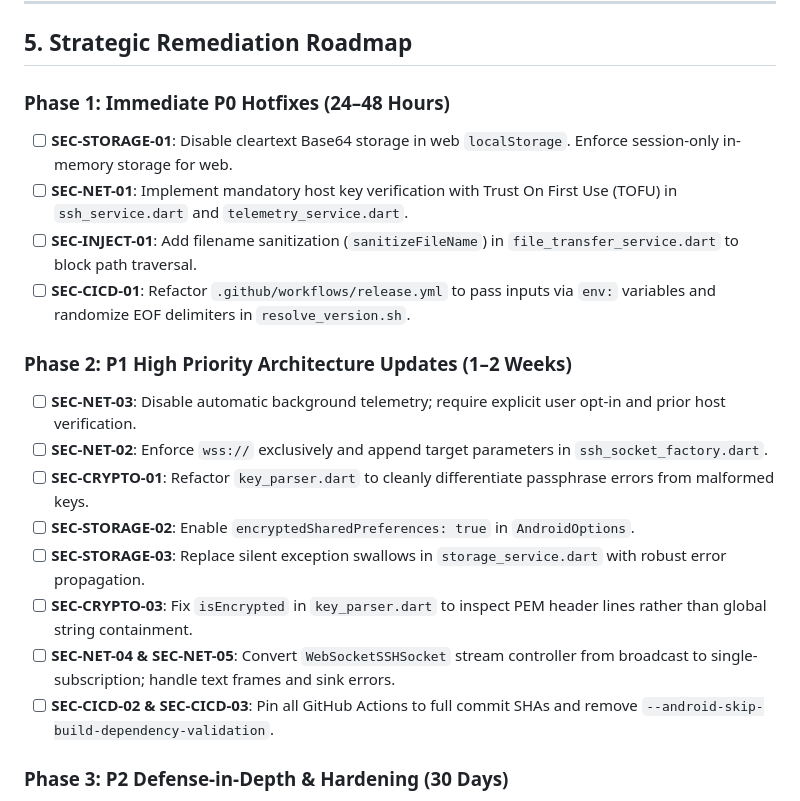
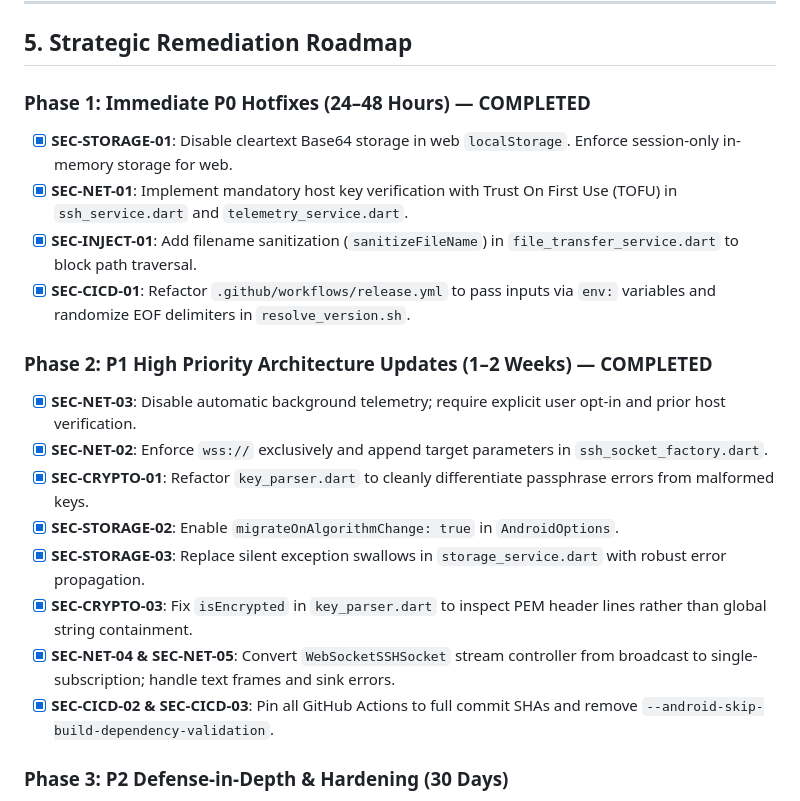
Before and after one commit to bugmana/ShellLite, a Markdown page: SECURITY_AUDIT_REPORT.md, the part around the change. Rendered like a GitHub page.

Commit message:
docs(security): update remediation roadmap reflecting Phase 1 and Phase 2 completion

```diff
--- a/SECURITY_AUDIT_REPORT.md
+++ b/SECURITY_AUDIT_REPORT.md
@@ -1291,21 +1291,21 @@ During the audit, 21 areas were subjected to rigorous scrutiny and confirmed to
 
 ## 5. Strategic Remediation Roadmap
 
-### Phase 1: Immediate P0 Hotfixes (24–48 Hours)
-- [ ] **SEC-STORAGE-01**: Disable cleartext Base64 storage in web `localStorage`. Enforce session-only in-memory storage for web.
-- [ ] **SEC-NET-01**: Implement mandatory host key verification with Trust On First Use (TOFU) in `ssh_service.dart` and `telemetry_service.dart`.
-- [ ] **SEC-INJECT-01**: Add filename sanitization (`sanitizeFileName`) in `file_transfer_service.dart` to block path traversal.
-- [ ] **SEC-CICD-01**: Refactor `.github/workflows/release.yml` to pass inputs via `env:` variables and randomize EOF delimiters in `resolve_version.sh`.
+### Phase 1: Immediate P0 Hotfixes (24–48 Hours) — COMPLETED
+- [x] **SEC-STORAGE-01**: Disable cleartext Base64 storage in web `localStorage`. Enforce session-only in-memory storage for web.
+- [x] **SEC-NET-01**: Implement mandatory host key verification with Trust On First Use (TOFU) in `ssh_service.dart` and `telemetry_service.dart`.
+- [x] **SEC-INJECT-01**: Add filename sanitization (`sanitizeFileName`) in `file_transfer_service.dart` to block path traversal.
+- [x] **SEC-CICD-01**: Refactor `.github/workflows/release.yml` to pass inputs via `env:` variables and randomize EOF delimiters in `resolve_version.sh`.
 
-### Phase 2: P1 High Priority Architecture Updates (1–2 Weeks)
-- [ ] **SEC-NET-03**: Disable automatic background telemetry; require explicit user opt-in and prior host verification.
-- [ ] **SEC-NET-02**: Enforce `wss://` exclusively and append target parameters in `ssh_socket_factory.dart`.
-- [ ] **SEC-CRYPTO-01**: Refactor `key_parser.dart` to cleanly differentiate passphrase errors from malformed keys.
-- [ ] **SEC-STORAGE-02**: Enable `encryptedSharedPreferences: true` in `AndroidOptions`.
-- [ ] **SEC-STORAGE-03**: Replace silent exception swallows in `storage_service.dart` with robust error propagation.
-- [ ] **SEC-CRYPTO-03**: Fix `isEncrypted` in `key_parser.dart` to inspect PEM header lines rather than global string containment.
-- [ ] **SEC-NET-04 & SEC-NET-05**: Convert `WebSocketSSHSocket` stream controller from broadcast to single-subscription; handle text frames and sink errors.
-- [ ] **SEC-CICD-02 & SEC-CICD-03**: Pin all GitHub Actions to full commit SHAs and remove `--android-skip-build-dependency-validation`.
+### Phase 2: P1 High Priority Architecture Updates (1–2 Weeks) — COMPLETED
+- [x] **SEC-NET-03**: Disable automatic background telemetry; require explicit user opt-in and prior host verification.
+- [x] **SEC-NET-02**: Enforce `wss://` exclusively and append target parameters in `ssh_socket_factory.dart`.
+- [x] **SEC-CRYPTO-01**: Refactor `key_parser.dart` to cleanly differentiate passphrase errors from malformed keys.
+- [x] **SEC-STORAGE-02**: Enable `migrateOnAlgorithmChange: true` in `AndroidOptions`.
+- [x] **SEC-STORAGE-03**: Replace silent exception swallows in `storage_service.dart` with robust error propagation.
+- [x] **SEC-CRYPTO-03**: Fix `isEncrypted` in `key_parser.dart` to inspect PEM header lines rather than global string containment.
+- [x] **SEC-NET-04 & SEC-NET-05**: Convert `WebSocketSSHSocket` stream controller from broadcast to single-subscription; handle text frames and sink errors.
+- [x] **SEC-CICD-02 & SEC-CICD-03**: Pin all GitHub Actions to full commit SHAs and remove `--android-skip-build-dependency-validation`.
 
 ### Phase 3: P2 Defense-in-Depth & Hardening (30 Days)
 - [ ] **SEC-STORAGE-06**: Update iOS Keychain accessibility to `KeychainAccessibility.unlocked_this_device`.
```
